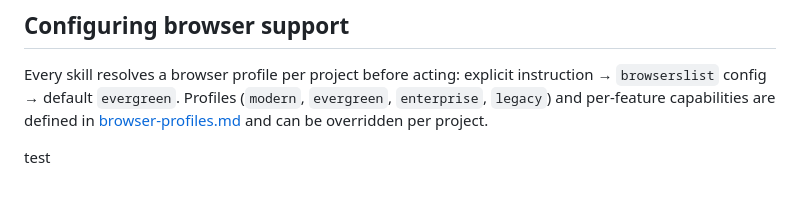
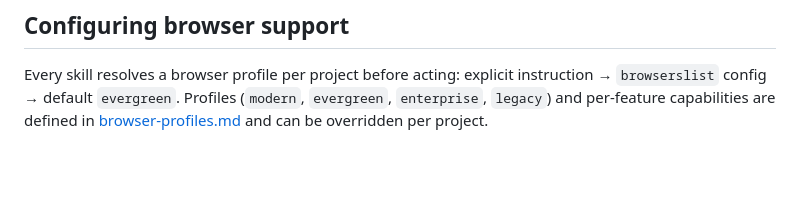
Before and after one commit to Sensiblemnd/css-reasoning-engine, a Markdown page: README.md, the part around the change. GitHub-like rendering; blank space fills up the shorter version.

Commit message:
remove test

```diff
--- a/README.md
+++ b/README.md
@@ -60,6 +60,3 @@ cat skills/css-engineer/SKILL.md skills/shared/references/*.md > css-rules.md
 ## Configuring browser support
 
 Every skill resolves a browser profile per project before acting: explicit instruction → `browserslist` config → default `evergreen`. Profiles (`modern`, `evergreen`, `enterprise`, `legacy`) and per-feature capabilities are defined in [browser-profiles.md](skills/shared/references/browser-profiles.md) and can be overridden per project.
-
-
-test
```
